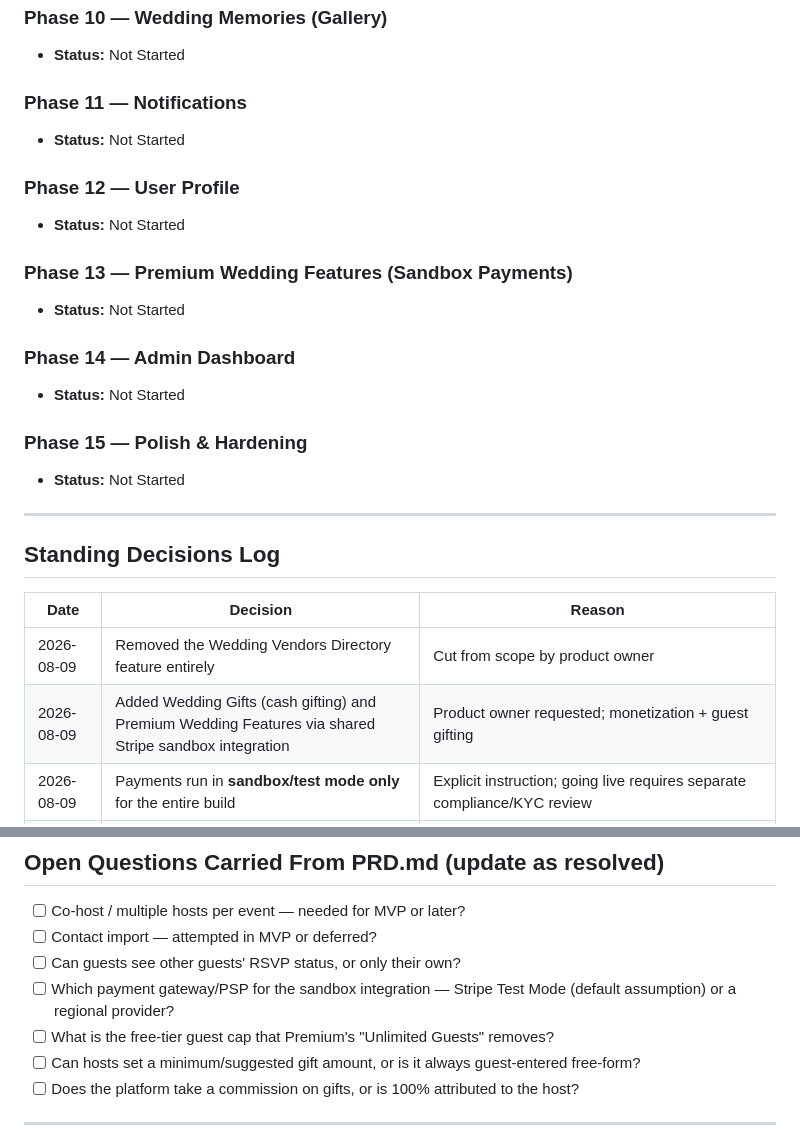
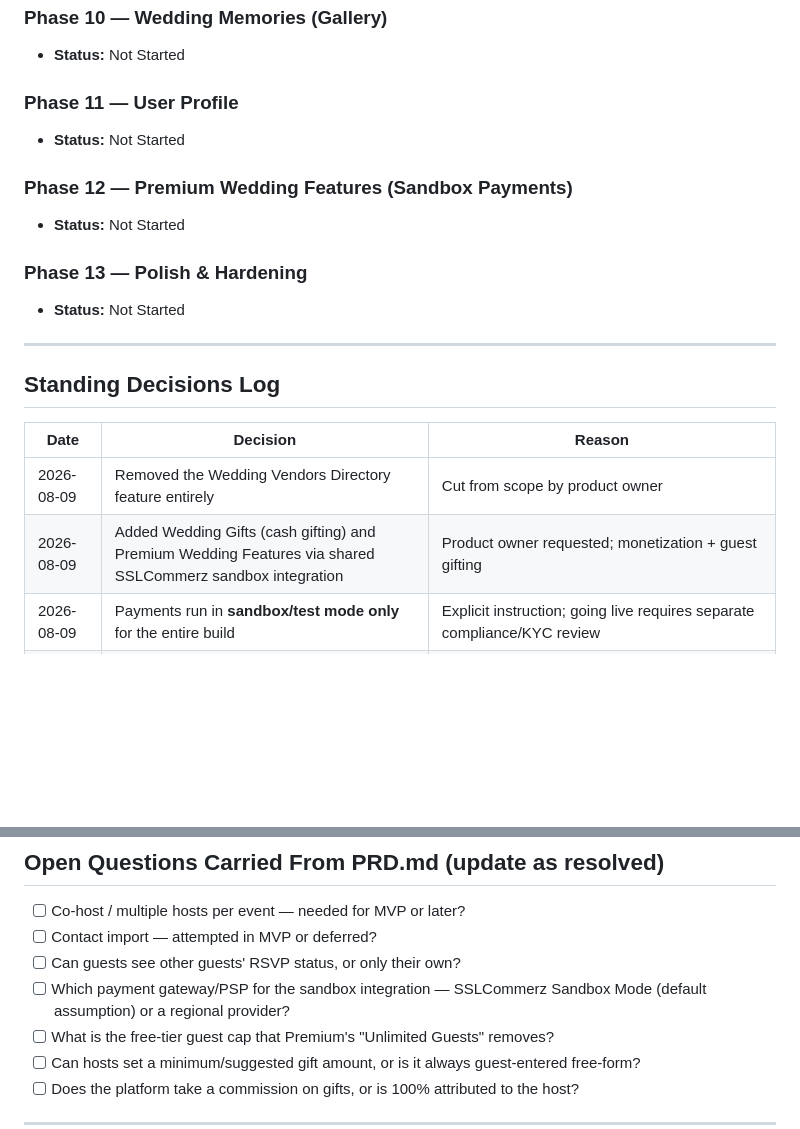
Before and after one commit to mazidzomader/MUNASABAT, a Markdown page: .ai/Memory.md, 2 parts joined by grey strips. Rendered like a GitHub page; blank space fills up the shorter version.

```diff
--- a/.ai/Memory.md
+++ b/.ai/Memory.md
@@ -106,23 +106,15 @@
 
 - **Status:** Not Started
 
-### Phase 11 — Notifications
+### Phase 11 — User Profile
 
 - **Status:** Not Started
 
-### Phase 12 — User Profile
+### Phase 12 — Premium Wedding Features (Sandbox Payments)
 
 - **Status:** Not Started
 
-### Phase 13 — Premium Wedding Features (Sandbox Payments)
-
-- **Status:** Not Started
-
-### Phase 14 — Admin Dashboard
-
-- **Status:** Not Started
-
-### Phase 15 — Polish & Hardening
+### Phase 13 — Polish & Hardening
 
 - **Status:** Not Started
 
@@ -133,7 +125,7 @@
 | Date       | Decision                                                                                              | Reason                                                                                                                    |
 | ---------- | ----------------------------------------------------------------------------------------------------- | ------------------------------------------------------------------------------------------------------------------------- |
 | 2026-08-09 | Removed the Wedding Vendors Directory feature entirely                                                | Cut from scope by product owner                                                                                           |
-| 2026-08-09 | Added Wedding Gifts (cash gifting) and Premium Wedding Features via shared Stripe sandbox integration | Product owner requested; monetization + guest gifting                                                                     |
+| 2026-08-09 | Added Wedding Gifts (cash gifting) and Premium Wedding Features via shared SSLCommerz sandbox integration | Product owner requested; monetization + guest gifting                                                                     |
 | 2026-08-09 | Payments run in **sandbox/test mode only** for the entire build                                       | Explicit instruction; going live requires separate compliance/KYC review                                                  |
 | 2026-08-09 | Phone/OTP login removed — phone number is optional registration field only                            | Product owner decision: "phone is only for registration, not required any OTP. Remove phone login. Only Email is enough." |
 | 2026-08-10 | Sidebar drawer navigation instead of bottom nav bar for host dashboard                                | Product owner preference expressed during dashboard design session                                                        |
@@ -147,7 +139,7 @@
 - [ ] Co-host / multiple hosts per event — needed for MVP or later?
 - [ ] Contact import — attempted in MVP or deferred?
 - [ ] Can guests see other guests' RSVP status, or only their own?
-- [ ] Which payment gateway/PSP for the sandbox integration — Stripe Test Mode (default assumption) or a regional provider?
+- [ ] Which payment gateway/PSP for the sandbox integration — SSLCommerz Sandbox Mode (default assumption) or a regional provider?
 - [ ] What is the free-tier guest cap that Premium's "Unlimited Guests" removes?
 - [ ] Can hosts set a minimum/suggested gift amount, or is it always guest-entered free-form?
 - [ ] Does the platform take a commission on gifts, or is 100% attributed to the host?
```
Also changed, not shown: .ai/Phases.md (+8 -30 lines).
